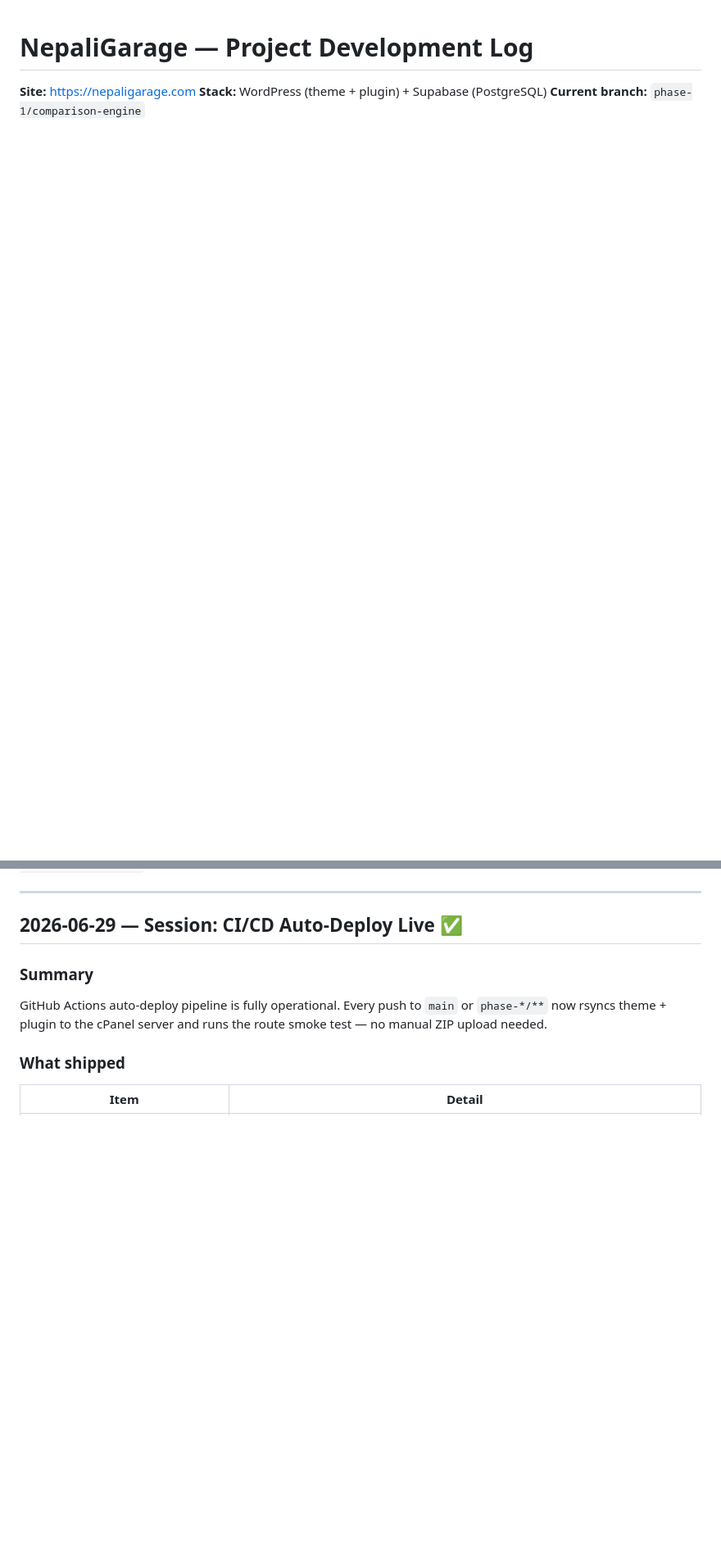
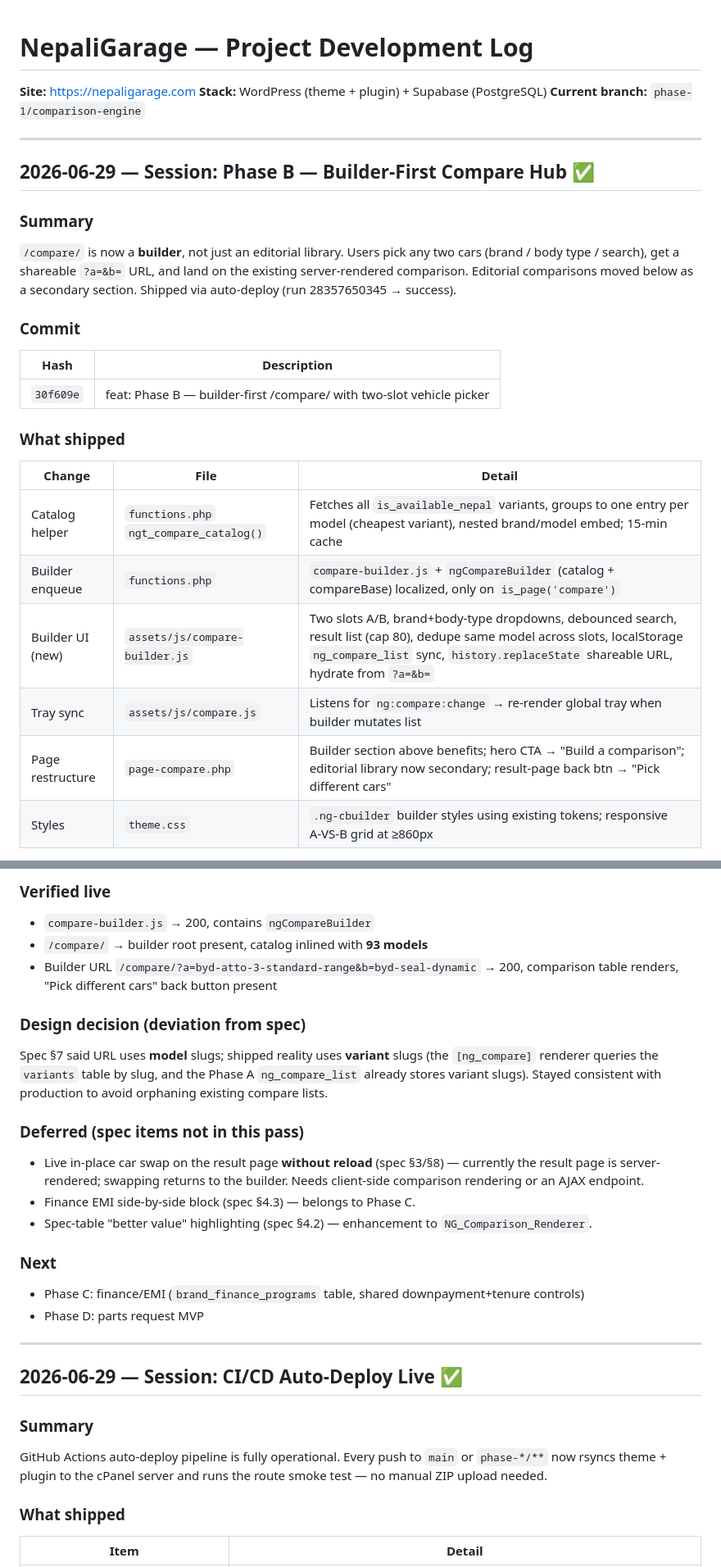
Before and after one commit to nepaligarage/wordpress, a Markdown page: project-dev-logs/dev-log.md, 2 parts joined by grey strips. Shown at 82% size. Rendered like a GitHub page; blank space fills up the shorter version.

Commit message:
docs: log Phase B builder-first compare hub
Co-Authored-By: Claude Sonnet 4.6 <noreply@anthropic.com>

```diff
--- a/project-dev-logs/dev-log.md
+++ b/project-dev-logs/dev-log.md
@@ -3,6 +3,45 @@
 **Site:** https://nepaligarage.com
 **Stack:** WordPress (theme + plugin) + Supabase (PostgreSQL)
 **Current branch:** `phase-1/comparison-engine`
+
+---
+
+## 2026-06-29 — Session: Phase B — Builder-First Compare Hub ✅
+
+### Summary
+`/compare/` is now a **builder**, not just an editorial library. Users pick any two cars (brand / body type / search), get a shareable `?a=&b=` URL, and land on the existing server-rendered comparison. Editorial comparisons moved below as a secondary section. Shipped via auto-deploy (run 28357650345 → success).
+
+### Commit
+| Hash | Description |
+|------|-------------|
+| `30f609e` | feat: Phase B — builder-first /compare/ with two-slot vehicle picker |
+
+### What shipped
+| Change | File | Detail |
+|--------|------|--------|
+| Catalog helper | `functions.php` `ngt_compare_catalog()` | Fetches all `is_available_nepal` variants, groups to one entry per model (cheapest variant), nested brand/model embed; 15-min cache |
+| Builder enqueue | `functions.php` | `compare-builder.js` + `ngCompareBuilder` (catalog + compareBase) localized, only on `is_page('compare')` |
+| Builder UI (new) | `assets/js/compare-builder.js` | Two slots A/B, brand+body-type dropdowns, debounced search, result list (cap 80), dedupe same model across slots, localStorage `ng_compare_list` sync, `history.replaceState` shareable URL, hydrate from `?a=&b=` |
+| Tray sync | `assets/js/compare.js` | Listens for `ng:compare:change` → re-render global tray when builder mutates list |
+| Page restructure | `page-compare.php` | Builder section above benefits; hero CTA → "Build a comparison"; editorial library now secondary; result-page back btn → "Pick different cars" |
+| Styles | `theme.css` | `.ng-cbuilder` builder styles using existing tokens; responsive A‑VS‑B grid at ≥860px |
+
+### Verified live
+- `compare-builder.js` → 200, contains `ngCompareBuilder`
+- `/compare/` → builder root present, catalog inlined with **93 models**
+- Builder URL `/compare/?a=byd-atto-3-standard-range&b=byd-seal-dynamic` → 200, comparison table renders, "Pick different cars" back button present
+
+### Design decision (deviation from spec)
+Spec §7 said URL uses **model** slugs; shipped reality uses **variant** slugs (the `[ng_compare]` renderer queries the `variants` table by slug, and the Phase A `ng_compare_list` already stores variant slugs). Stayed consistent with production to avoid orphaning existing compare lists.
+
+### Deferred (spec items not in this pass)
+- Live in-place car swap on the result page **without reload** (spec §3/§8) — currently the result page is server-rendered; swapping returns to the builder. Needs client-side comparison rendering or an AJAX endpoint.
+- Finance EMI side-by-side block (spec §4.3) — belongs to Phase C.
+- Spec-table "better value" highlighting (spec §4.2) — enhancement to `NG_Comparison_Renderer`.
+
+### Next
+- Phase C: finance/EMI (`brand_finance_programs` table, shared downpayment+tenure controls)
+- Phase D: parts request MVP
 
 ---
 
```
